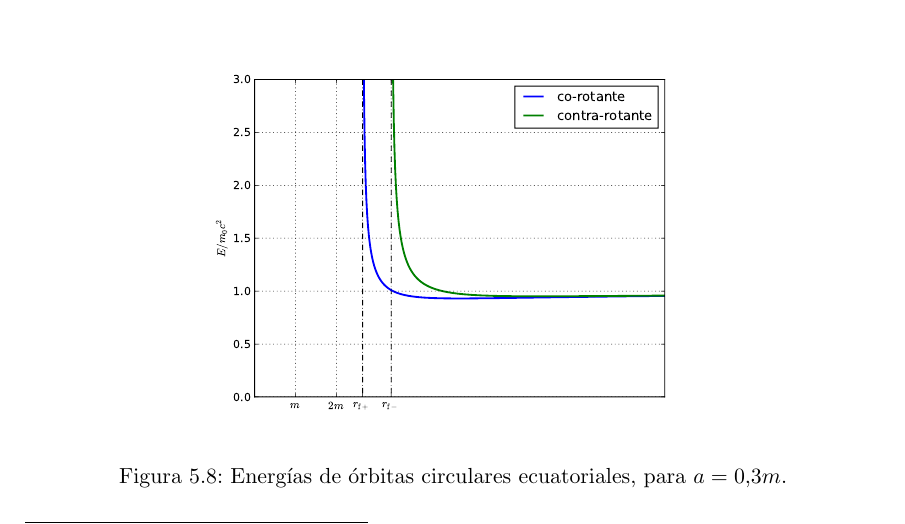
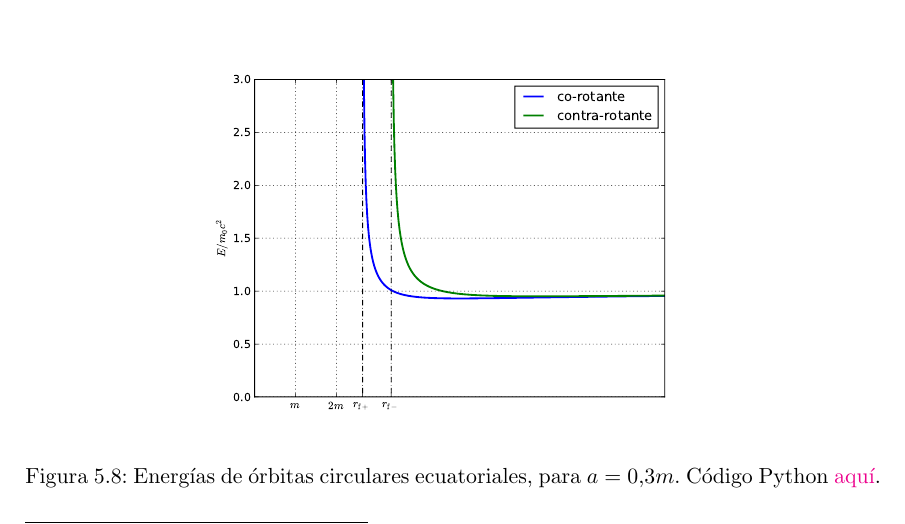
Before and after one commit to gfrubi/RG, a LaTeX document (RG.tex, which reads cap-Agujeros-Negros-Rotantes.tex): part of page 104 of 257, cut so that both start at the same text. Compiled offline with pdfLaTeX.

Commit message:
nuevo link a codigo fig-Ecirc

```diff
--- a/cap-Agujeros-Negros-Rotantes.tex
+++ b/cap-Agujeros-Negros-Rotantes.tex
@@ -926,7 +926,7 @@ Donde $r_{\rm f}$ corresponde al radio de la \'orbita de un fot\'on en el plano
 \begin{figure}[H]
 \begin{center}
 \includegraphics[height=7cm,angle=0]{fig/fig-Ecirc.pdf}
-\caption{Energ'ias de 'orbitas circulares ecuatoriales, para $a=0.3m$.}
+\caption{Energ'ias de 'orbitas circulares ecuatoriales, para $a=0.3m$. C'odigo Python \href{https://github.com/gfrubi/GR/blob/master/figuras-editables/fig-Ecirc.py}{aqu\'i}.}
 \label{fig:Ecirc}
 \end{center}
 \end{figure}
```
